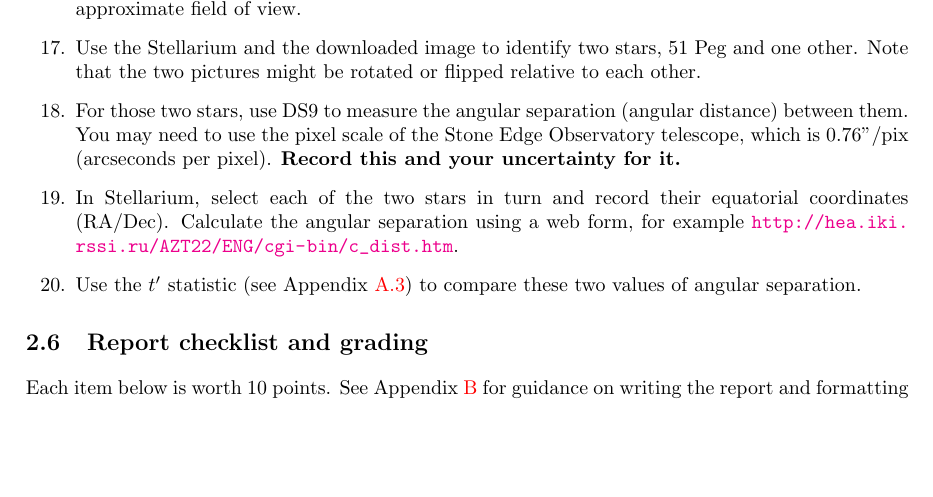
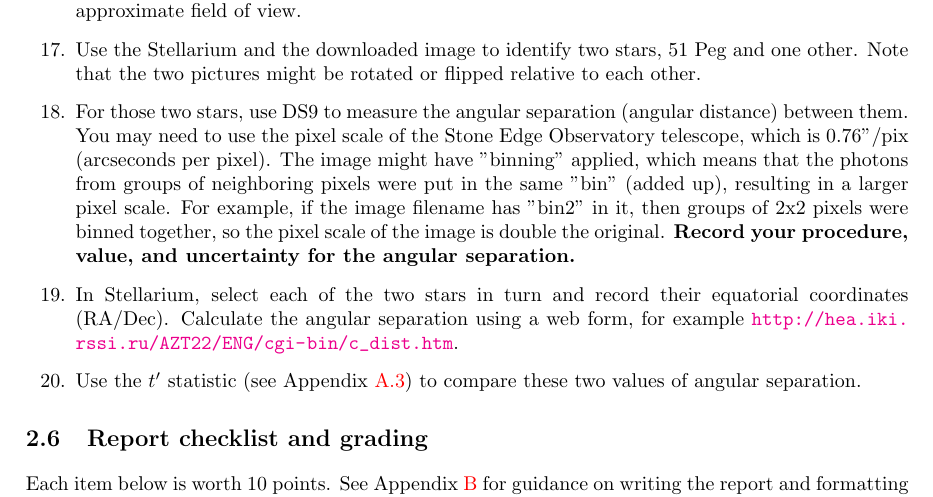
Before and after one commit to bwbarker2/uchi-astro-lab-manuals, a LaTeX thesis (phsc12700-lab-manual.tex, which reads astro-images-remote/lab.tex): part of page 19 of 47, cut so that both start at the same text, the shorter picture padded with empty space. Compiled offline with pdfLaTeX.

Commit message:
Added binning clarification in astro-images-remote lab.

```diff
--- a/astro-images-remote/lab.tex
+++ b/astro-images-remote/lab.tex
@@ -238,7 +238,7 @@ To check your work, you can compare to the known positions of these stars. To ge
 
 	\item Use the Stellarium and the downloaded image to identify two stars, 51 Peg and one other. Note that the two pictures might be rotated or flipped relative to each other.
 
-	\item For those two stars, use DS9 to measure the angular separation (angular distance) between them. You may need to use the pixel scale of the Stone Edge Observatory telescope, which is 0.76''/pix (arcseconds per pixel). \textbf{Record this and your uncertainty for it.}
+	\item For those two stars, use DS9 to measure the angular separation (angular distance) between them. You may need to use the pixel scale of the Stone Edge Observatory telescope, which is 0.76''/pix (arcseconds per pixel). The image might have "binning" applied, which means that the photons from groups of neighboring pixels were put in the same "bin" (added up), resulting in a larger pixel scale. For example, if the image filename has "bin2" in it, then groups of 2x2 pixels were binned together, so the pixel scale of the image is double the original. \textbf{Record your procedure, value, and uncertainty for the angular separation.}
 
 	\item In Stellarium, select each of the two stars in turn and record their equatorial coordinates (RA/Dec). Calculate the angular separation using a web form, for example \url{http://hea.iki.rssi.ru/AZT22/ENG/cgi-bin/c_dist.htm}.
 
```
